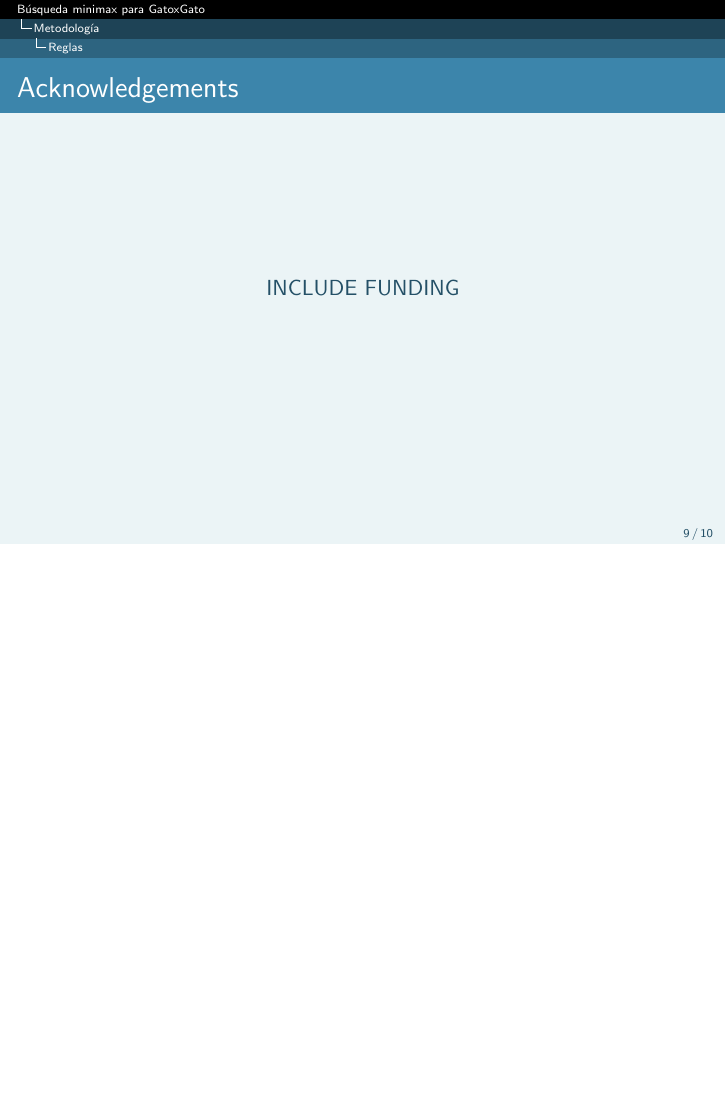
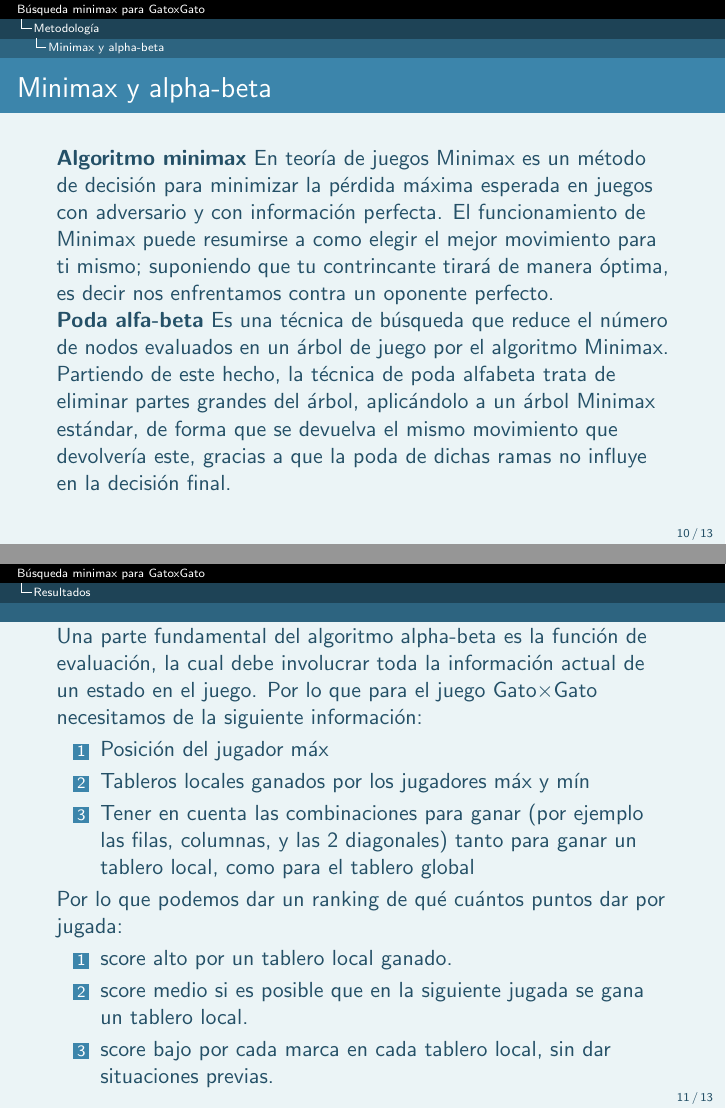
Before and after one commit to EliuMR/ProyectoIA, LaTeX slides (Presentación/main.tex): page 9 of 10 before the commit and pages 10 and 11 of 14 after it, the two joined at a grey line, the shorter picture padded with empty space. Compiled offline with pdfLaTeX.

Commit message:
Siguiendo con la presentación

```diff
--- a/Presentación/main.tex
+++ b/Presentación/main.tex
@@ -120,12 +126,50 @@ Unos de los grandes logros en juegos de la inteligencia artificial (IA) son:
+\subsection{Minimax y alpha-beta}
+\begin{frame}{Minimax y alpha-beta}
+	\textbf{Algoritmo minimax} En teoría de juegos Minimax es un método de decisión para minimizar la pérdida máxima esperada en juegos con adversario y con información perfecta. El funcionamiento de Minimax puede resumirse a como elegir el mejor movimiento para ti mismo; suponiendo que tu contrincante tirará de manera óptima, es decir nos enfrentamos contra un oponente perfecto. \\
+	\textbf{Poda alfa-beta} Es una técnica de búsqueda que reduce el número de nodos evaluados en un árbol de juego por el algoritmo Minimax. Partiendo de este hecho, la técnica de poda alfabeta trata de eliminar partes grandes del árbol, aplicándolo a un árbol Minimax estándar, de forma que se devuelva el mismo movimiento que devolvería este, gracias a que la poda de dichas ramas no influye en la decisión final.
+\end{frame}
+\subsection{Función de Evaluación}
+Una parte fundamental del algoritmo alpha-beta es la función de evaluación, la cual debe involucrar toda la información actual de un estado en el juego. Por lo que para el juego Gato×Gato necesitamos de la siguiente información:
+\begin{enumerate}
+\item Posición del jugador máx
+\item Tableros locales ganados por los jugadores máx y mín
+\item Tener en cuenta las combinaciones para ganar (por ejemplo las filas, columnas,
+y las 2 diagonales) tanto para ganar un tablero local, como para el tablero global
+\end{enumerate}
+Por lo que podemos dar un ranking de qué cuántos puntos dar por jugada:
+\begin{enumerate}
+\item score alto por un tablero local ganado.
+\item score medio si es posible que en la siguiente jugada se gana un tablero local.
+\item score bajo por cada marca en cada tablero local, sin dar situaciones previas.
+\end{enumerate}
+
+\section{Resultados}
+\begin{frame}
+El algoritmo alpha-beta se desempeña de buena manera para este juego el cual puede llegar a generar un árbol lo suficientemente grande si se hiciera búsqueda exhaustiva por lo que dicha mejora fue lo más óptimo sin embargo su desempeño no es el mejor en ciertas situaciones.
+\begin{table}
+\begin{center}
+\begin{tabular}{| c | c |}
+Movimineto & Tiempo (s) \\ \hline
+Tablero Local Lleno/Ganado & ~14  \\
+Ganar tablero Local & ~5\\
+Sencillo &  2 \\ \hline
+\end{tabular}
+\caption{Tiempo aproximado en que la computadora tarda en decidir movimientos específicos}
+\label{tab:1}
+\end{center}
+\end{table}
+\textit{El cuadro \ref{tab:1} se obtuvo tras ejecutar el juego con una persona aproximadamente 50 veces.}
+\end{frame}
+
 %%%%%%%%%%%%%%%%%%%%%%%%%%%%%%%%%%%%%%%%%%%%%%%
 %
 %   CLOSING
 %
 %%%%%%%%%%%%%%%%%%%%%%%%%%%%%%%%%%%%%%%%%%%%%%%
-
-\begin{frame}{Acknowledgements}
+\section{Conclusiones}
+\begin{frame}{Conclusiones}
   \centering
-INCLUDE FUNDING
+Como vemos en juego implementado Gato×Gato debido la cantidad grande de casillas en el tablero global, al momento de hacer búsqueda puede generar una gran cantidad estados posibles en cada momento de selección y a pesar de que en el presente trabajo se usó una mejora de minimax, para tener una mejor eficiencia, aún así no es lo mejor para este juego, como trabajo futuro se propone encontrar una mejor heurística en la función de evaluación para una mejor elección además de implementar el juego probando otras alternativas del estado del arte.
 
 \end{frame}
 
```
Also changed, not shown: Presentación/main.pdf, Presentación/main.tex (10 more changed lines), 9 other files.
